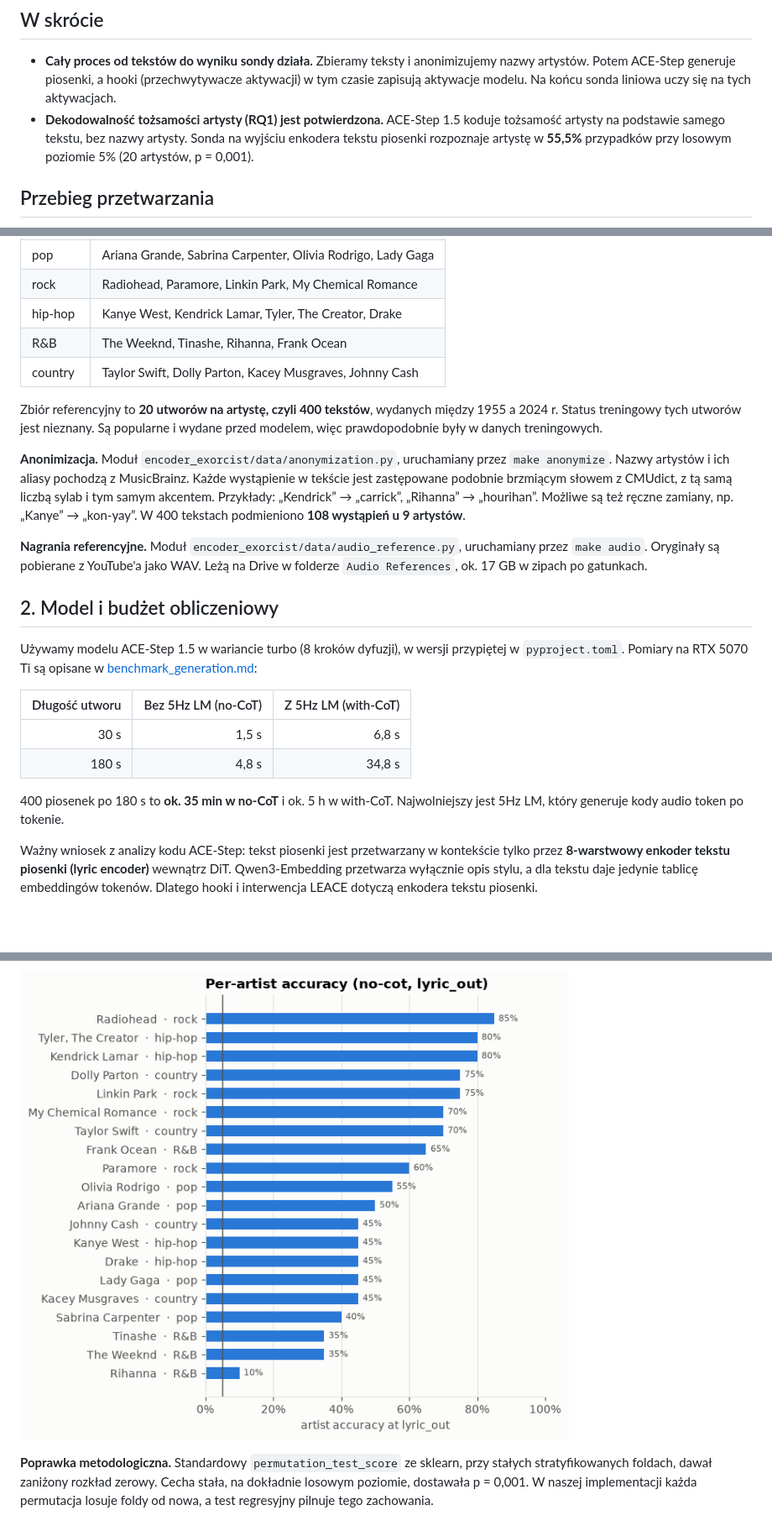
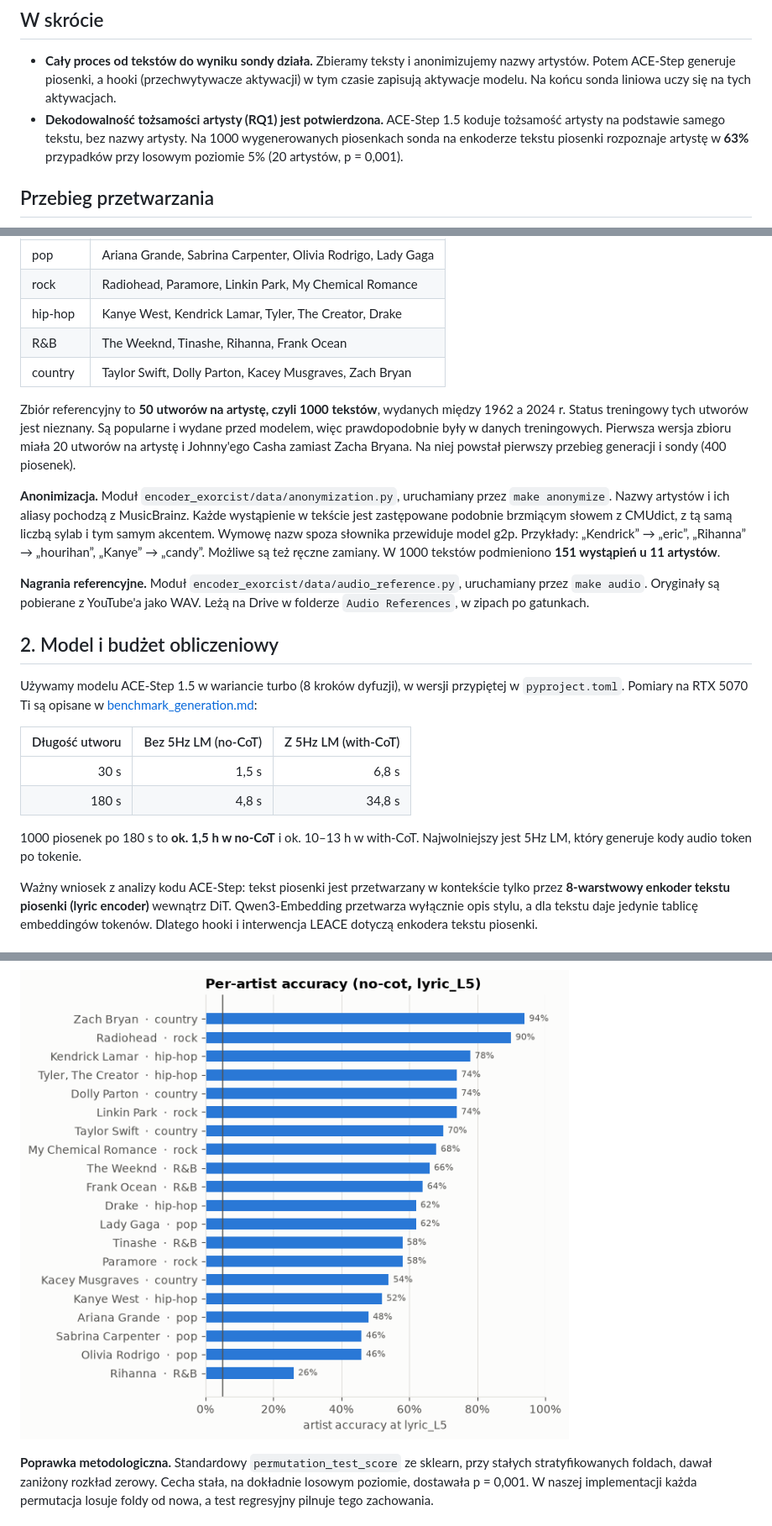
Before and after one commit to danmac423/Exorcising-the-Encoder, a Markdown page: docs/prototyp.md, 3 parts joined by grey strips. Shown at 84% size. Drawn GitHub-style; pictures changed too: docs/img/probe_per_artist.png; blank space fills up the shorter version.

```diff
--- a/docs/prototyp.md
+++ b/docs/prototyp.md
@@ -7,7 +7,7 @@ Ten dokument zbiera, co zrobiliśmy w ramach prototypu i jakie mamy wyniki.
 ## W skrócie
 
 - **Cały proces od tekstów do wyniku sondy działa.** Zbieramy teksty i anonimizujemy nazwy artystów. Potem ACE-Step generuje piosenki, a hooki (przechwytywacze aktywacji) w tym czasie zapisują aktywacje modelu. Na końcu sonda liniowa uczy się na tych aktywacjach.
-- **Dekodowalność tożsamości artysty (RQ1) jest potwierdzona.** ACE-Step 1.5 koduje tożsamość artysty na podstawie samego tekstu, bez nazwy artysty. Sonda na wyjściu enkodera tekstu piosenki rozpoznaje artystę w **55,5%** przypadków przy losowym poziomie 5% (20 artystów, p = 0,001).
+- **Dekodowalność tożsamości artysty (RQ1) jest potwierdzona.** ACE-Step 1.5 koduje tożsamość artysty na podstawie samego tekstu, bez nazwy artysty. Na 1000 wygenerowanych piosenkach sonda na enkoderze tekstu piosenki rozpoznaje artystę w **63%** przypadków przy losowym poziomie 5% (20 artystów, p = 0,001).
 
 ## Przebieg przetwarzania
 
@@ -33,13 +33,13 @@ flowchart LR
 | rock | Radiohead, Paramore, Linkin Park, My Chemical Romance |
 | hip-hop | Kanye West, Kendrick Lamar, Tyler, The Creator, Drake |
 | R&B | The Weeknd, Tinashe, Rihanna, Frank Ocean |
-| country | Taylor Swift, Dolly Parton, Kacey Musgraves, Johnny Cash |
+| country | Taylor Swift, Dolly Parton, Kacey Musgraves, Zach Bryan |
 
-Zbiór referencyjny to **20 utworów na artystę, czyli 400 tekstów**, wydanych między 1955 a 2024 r. Status treningowy tych utworów jest nieznany. Są popularne i wydane przed modelem, więc prawdopodobnie były w danych treningowych.
+Zbiór referencyjny to **50 utworów na artystę, czyli 1000 tekstów**, wydanych między 1962 a 2024 r. Status treningowy tych utworów jest nieznany. Są popularne i wydane przed modelem, więc prawdopodobnie były w danych treningowych. Pierwsza wersja zbioru miała 20 utworów na artystę i Johnny'ego Casha zamiast Zacha Bryana. Na niej powstał pierwszy przebieg generacji i sondy (400 piosenek).
 
-**Anonimizacja.** Moduł `encoder_exorcist/data/anonymization.py`, uruchamiany przez `make anonymize`. Nazwy artystów i ich aliasy pochodzą z MusicBrainz. Każde wystąpienie w tekście jest zastępowane podobnie brzmiącym słowem z CMUdict, z tą samą liczbą sylab i tym samym akcentem. Przykłady: „Kendrick” → „carrick”, „Rihanna” → „hourihan”. Możliwe są też ręczne zamiany, np. „Kanye” → „kon-yay”. W 400 tekstach podmieniono **108 wystąpień u 9 artystów**.
+**Anonimizacja.** Moduł `encoder_exorcist/data/anonymization.py`, uruchamiany przez `make anonymize`. Nazwy artystów i ich aliasy pochodzą z MusicBrainz. Każde wystąpienie w tekście jest zastępowane podobnie brzmiącym słowem z CMUdict, z tą samą liczbą sylab i tym samym akcentem. Wymowę nazw spoza słownika przewiduje model g2p. Przykłady: „Kendrick” → „eric”, „Rihanna” → „hourihan”, „Kanye” → „candy”. Możliwe są też ręczne zamiany. W 1000 tekstów podmieniono **151 wystąpień u 11 artystów**.
 
-**Nagrania referencyjne.** Moduł `encoder_exorcist/data/audio_reference.py`, uruchamiany przez `make audio`. Oryginały są pobierane z YouTube'a jako WAV. Leżą na Drive w folderze `Audio References`, ok. 17 GB w zipach po gatunkach.
+**Nagrania referencyjne.** Moduł `encoder_exorcist/data/audio_reference.py`, uruchamiany przez `make audio`. Oryginały są pobierane z YouTube'a jako WAV. Leżą na Drive w folderze `Audio References`, w zipach po gatunkach.
 
 ## 2. Model i budżet obliczeniowy
 
@@ -50,7 +50,7 @@ Używamy modelu ACE-Step 1.5 w wariancie turbo (8 kroków dyfuzji), w wersji prz
 | 30 s | 1,5 s | 6,8 s |
 | 180 s | 4,8 s | 34,8 s |
 
-400 piosenek po 180 s to **ok. 35 min w no-CoT** i ok. 5 h w with-CoT. Najwolniejszy jest 5Hz LM, który generuje kody audio token po tokenie.
+1000 piosenek po 180 s to **ok. 1,5 h w no-CoT** i ok. 10–13 h w with-CoT. Najwolniejszy jest 5Hz LM, który generuje kody audio token po tokenie.
 
 Ważny wniosek z analizy kodu ACE-Step: tekst piosenki jest przetwarzany w kontekście tylko przez **8-warstwowy enkoder tekstu piosenki (lyric encoder)** wewnątrz DiT. Qwen3-Embedding przetwarza wyłącznie opis stylu, a dla tekstu daje jedynie tablicę embeddingów tokenów. Dlatego hooki i interwencja LEACE dotyczą enkodera tekstu piosenki.
 
```
Also changed, not shown: other parts of docs/prototyp.md (+19 -14 lines), docs/img/probe_denoising_steps.png, docs/img/probe_dit_layers.png, docs/img/probe_lyric_encoder.png, 1 other file.
